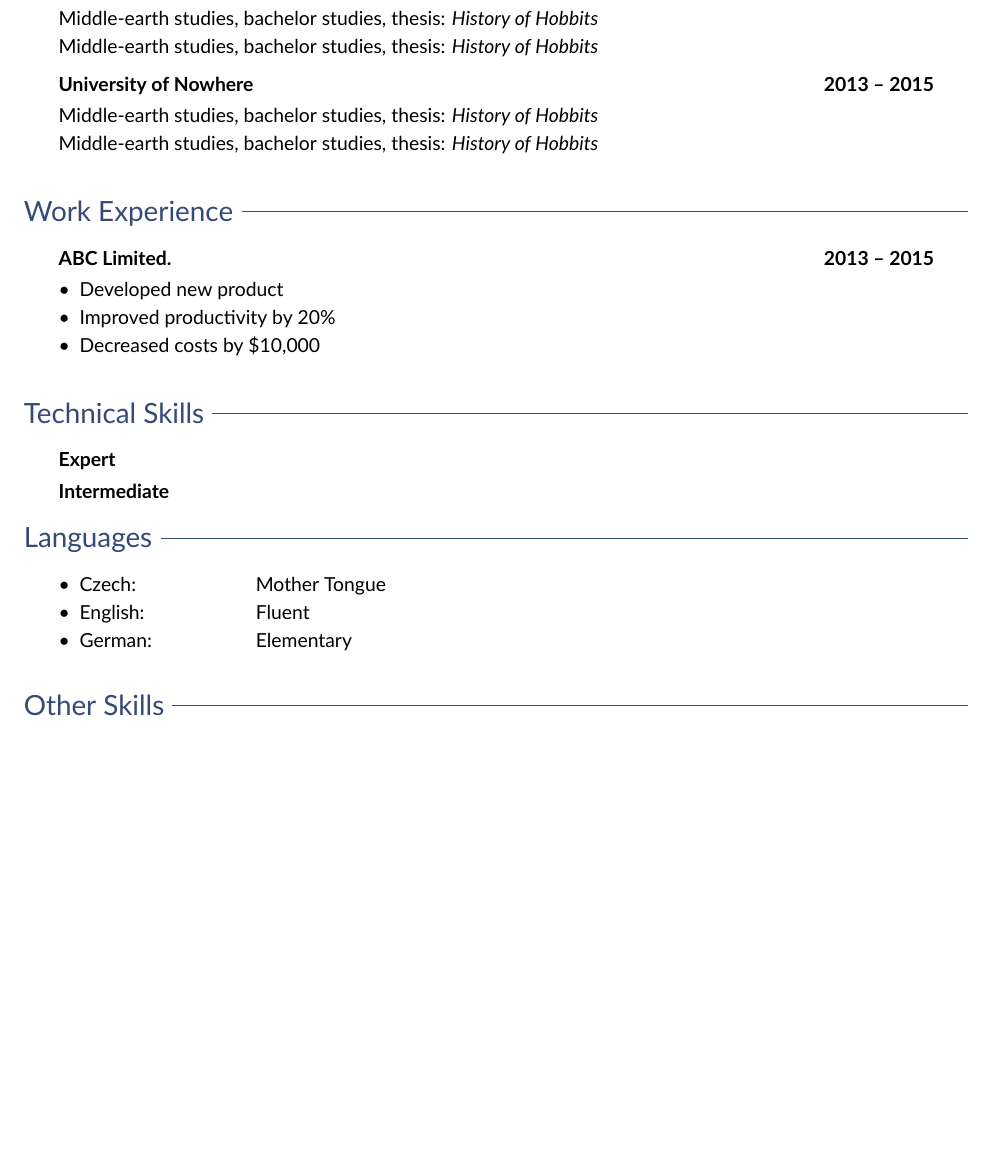
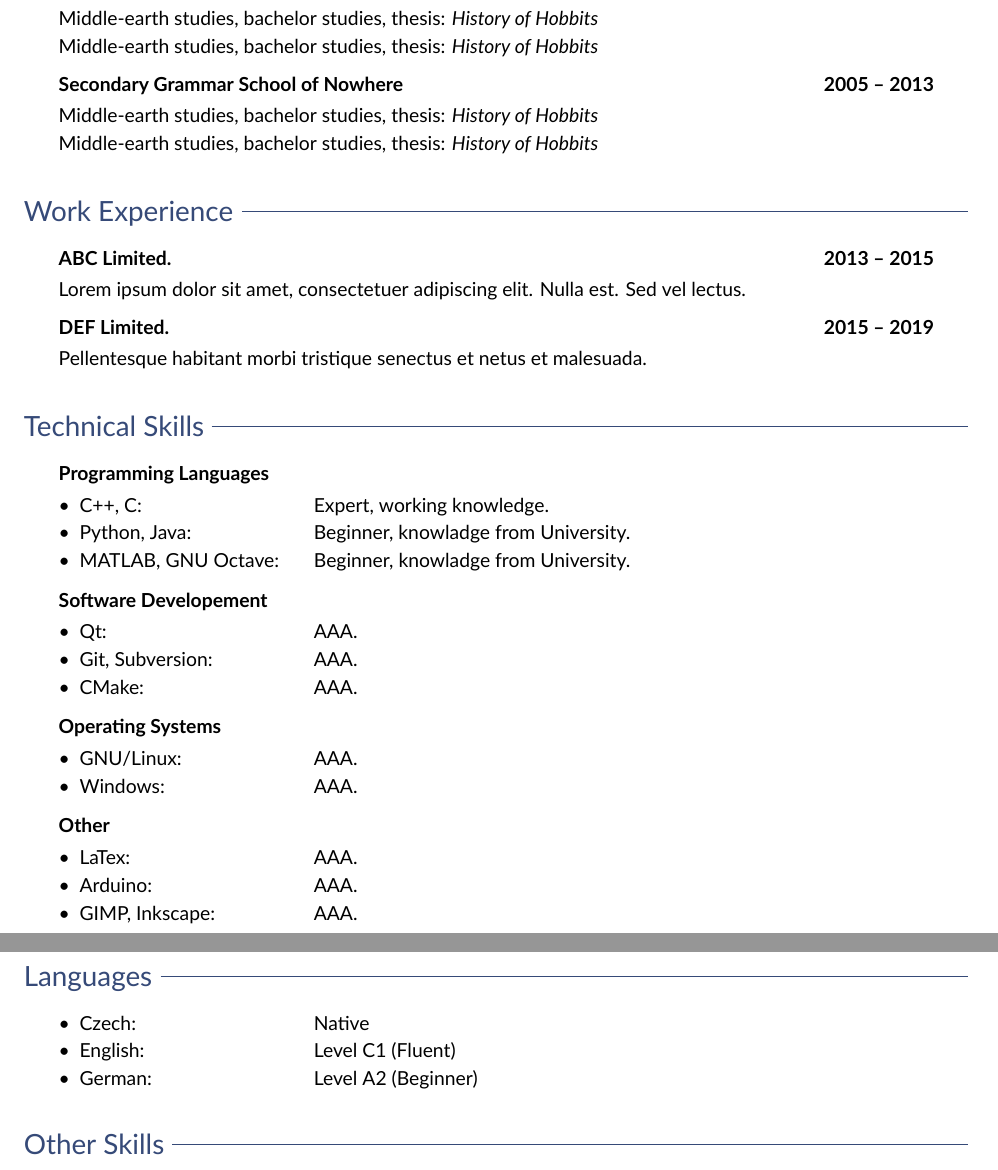
Before and after one commit to jan-moravec/cv-latex, a LaTeX CV (example.tex, which reads cv.cls): part of the page before the commit and two parts of pages 1 and 2 of 2 after it, the two joined at a grey line, cut so that both start at the same text, the shorter picture padded with empty space. Compiled offline with XeLaTeX.

Commit message:
Added more sections.

```diff
--- a/cv.cls
+++ b/cv.cls
@@ -44,7 +44,7 @@
 %%%% Global defines
 \definecolor{cvblue}{RGB}{54, 74, 120}
 \def\cvheaderoffset{0.25in}
-\def\cvvaluekeyoffset{9em}
+\def\cvvaluekeyoffset{12em}
 \newcommand{\ruleafter}[1]{#1~\xrfill[.7ex]{0.25pt}[cvblue]}
 
 %%%% Contact information
--- a/example.tex
+++ b/example.tex
@@ -43,8 +47,6 @@
 
 \cvimage{photo.jpg}
 
+% Generate the contact section
 \cvgeneratecontact
 
-% Sections
-\begin{cvsection}{Education}
-	\cvdatedsubsection{University of Nowhere}{2013 -- 2015}
@@ -51,10 +58,18 @@
+	\cvdatedsubsection{%
+		\cveng{University of Nowhere}%
+		\cvcze{Univerzita Ničeho}%
+	}{2013 -- 2015}
+
 	\cveng{Middle-earth studies, bachelor studies, thesis: \textit{History of Hobbits}}
 	\cvcze{Studia o Śródziemiu, studia licencjackie, praca: \textit{Historia Hobbitów}}
 
 	\cveng{Middle-earth studies, bachelor studies, thesis: \textit{History of Hobbits}}
 	\cvcze{aiakdasjadnj: \textit{History of Hobbits}}
 
-	\cvdatedsubsection{University of Nowhere}{2013 -- 2015}
+	\cvdatedsubsection{%
+		\cveng{Secondary Grammar School of Nowhere}%
+		\cvcze{Gymnázium Ničeho}%
+	}{2005 -- 2013}
 	\cveng{Middle-earth studies, bachelor studies, thesis: \textit{History of Hobbits}}
 	\cvcze{Studia o Śródziemiu, studia licencjackie, praca: \textit{Historia Hobbitów}}
 
@@ -62,28 +77,127 @@
 	\cvcze{aiakdasjadnj: \textit{History of Hobbits}}
 \end{cvsection}
 
-\begin{cvsection}{Work Experience}
-	\cvdatedsubsection{ABC Limited.}{2013 -- 2015}
-	\begin{itemize}
-		\item Developed new product
-		\item Improved productivity by 20\%
-		\item Decreased costs by \$10,000
-	\end{itemize}
+%%%% Sections - Work
+\begin{cvsection}{%
+	\cveng{Work Experience}%
+	\cvcze{Pracovní zkušenosti}%
+}
+	\cvdatedsubsection{%
+		\cveng{ABC Limited.}%
+		\cvcze{ABC Limited.}%
+	}{2013 -- 2015}
+	\cveng{Lorem ipsum dolor sit amet, consectetuer adipiscing elit. Nulla est. Sed vel lectus.}
+	\cvcze{Lorem ipsum dolor sit amet, consectetuer adipiscing elit. Nulla est. Sed vel lectus.}
+
+	\cvdatedsubsection{%
+		\cveng{DEF Limited.}%
+		\cvcze{DEF Limited.}%
+	}{2015 -- 2019}
+	\cveng{Pellentesque habitant morbi tristique senectus et netus et malesuada.}
+	\cvcze{Pellentesque habitant morbi tristique senectus et netus et malesuada.}
 \end{cvsection}
 
-\begin{cvsection}{Technical Skills}
+%%%% Sections - Skills
+\begin{cvsection}{%
+	\cveng{Technical Skills}%
+	\cvcze{Technické znalosti}%
+}
+	\cvsubsection{Programming Languages}
+	\begin{cvitemvaluetable}
+		\cvitemvalue{C++, C}{%
+			\cveng{Expert, working knowledge.}%
+			\cvcze{Expert, pracovní zkušenost.}%
+		}
+		\cvitemvalue{Python, Java}{%
+			\cveng{Beginner, knowladge from University.}%
+			\cvcze{Začátečník, znalosti z vysoké školy.}%
+		}
+		\cvitemvalue{MATLAB, GNU Octave}{%
+			\cveng{Beginner, knowladge from University.}%
+			\cvcze{Začátečník, znalosti z vysoké školy.}%
+		}
+	\end{cvitemvaluetable}
 
-	\cvsubsection{Expert}
-	\cvsubsection{Intermediate}
+	\cvsubsection{Software Developement}
+	\begin{cvitemvaluetable}
+		\cvitemvalue{Qt}{%
+			\cveng{AAA.}%
+			\cvcze{BBB.}%
+		}
+		\cvitemvalue{Git, Subversion}{%
+			\cveng{AAA.}%
+			\cvcze{BBB.}%
+		}
+		\cvitemvalue{CMake}{%
+			\cveng{AAA.}%
+			\cvcze{BBB.}%
+		}
+	\end{cvitemvaluetable}
+
+	\cvsubsection{Operating Systems}
+	\begin{cvitemvaluetable}
+		\cvitemvalue{GNU/Linux}{%
+			\cveng{AAA.}%
+			\cvcze{BBB.}%
+		}
+		\cvitemvalue{Windows}{%
+			\cveng{AAA.}%
+			\cvcze{BBB.}%
+		}
+	\end{cvitemvaluetable}
+
+	\cvsubsection{Other}
+	\begin{cvitemvaluetable}
+		\cvitemvalue{LaTex}{%
+			\cveng{AAA.}%
+			\cvcze{BBB.}%
+		}
+		\cvitemvalue{Arduino}{%
+			\cveng{AAA.}%
+			\cvcze{BBB.}%
+		}
+		\cvitemvalue{GIMP, Inkscape}{%
+			\cveng{AAA.}%
+			\cvcze{BBB.}%
+		}
+	\end{cvitemvaluetable}
+\end{cvsection}
+
+%%%% Sections - Languages
+\begin{cvsection}{%
+	\cveng{Languages}%
+	\cvcze{Jazykové znalosti}%
+}
+	\begin{cvitemvaluetable}
+		\cvitemvalue{%
+			\cveng{Czech}%
+			\cvcze{Čeština}%
+		}{%
+			\cveng{Native}%
+			\cvcze{Mateřský jazyk}%
+		}
+		\cvitemvalue{%
+			\cveng{English}%
+			\cvcze{Angličtina}%
+		}{%
+			\cveng{Level C1 (Fluent)}%
+			\cvcze{Úroveň C1 (Velmi dobrá)}%
+		}
+		\cvitemvalue{%
+			\cveng{German}%
+			\cvcze{Němčina}%
+		}{%
+			\cveng{Level A2 (Beginner)}%
+			\cvcze{Úroveň A2 (Nižší)}%
+		}
+	\end{cvitemvaluetable}
+\end{cvsection}
+
+%%%% Sections - Other
+\begin{cvsection}{%
+	\cveng{Other Skills}%
+	\cvcze{Ostatní znalosti}%
+}
 
 \end{cvsection}
 
-\begin{cvsection}{Languages}
-	\begin{cvitemvaluetable}
-		\cvitemvalue{Czech}{Mother Tongue}
-		\cvitemvalue{English}{Fluent}
-		\cvitemvalue{German}{Elementary}
-	\end{cvitemvaluetable}
-\end{cvsection}
-
-\begin{cvsection}{Other Skills}
```
Also changed, not shown: example.tex (20 more changed lines).
